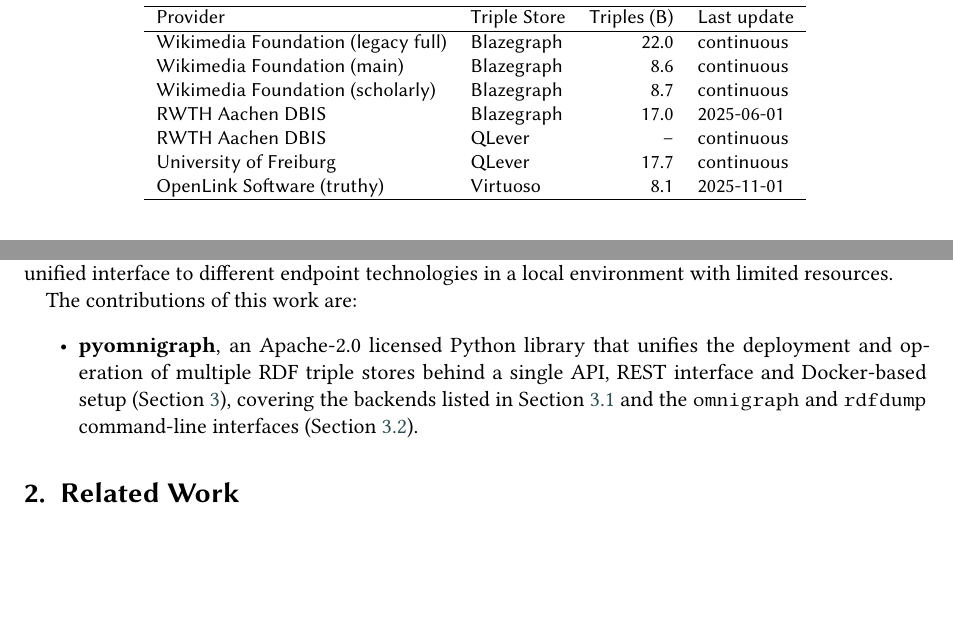
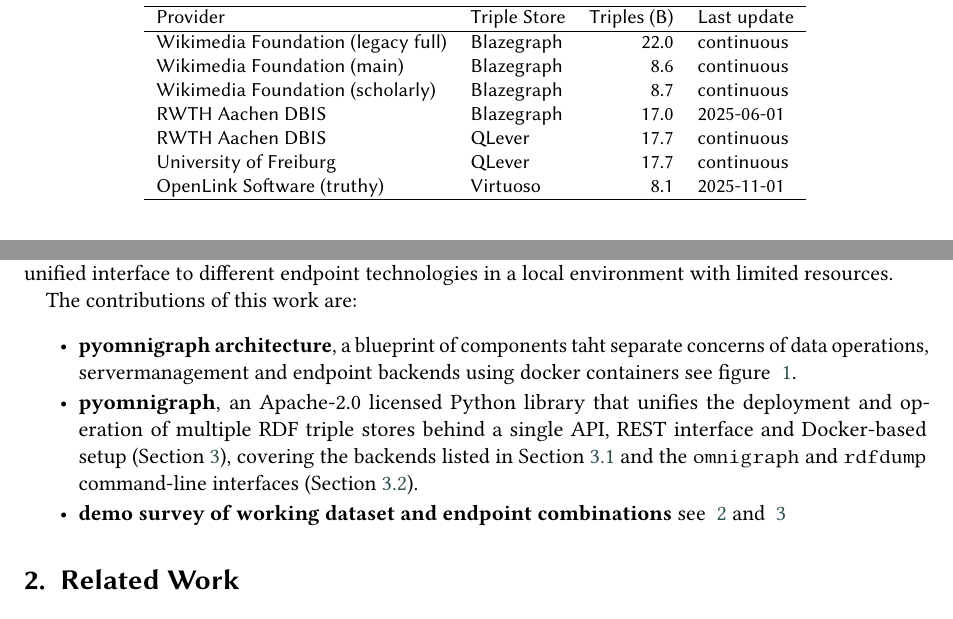
Before and after one commit to WolfgangFahl/pyomnigraphPaper, a LaTeX document (main.tex): two parts of page 2 of 9, joined at a grey line, cut so that both start at the same text, the shorter picture padded with empty space. Compiled offline with pdfLaTeX; a LaTeX package or settings file that is missing is left out.

Commit message:
Updates from Overleaf

```diff
--- a/main.tex
+++ b/main.tex
@@ -136,7 +136,7 @@
 Wikimedia Foundation (main)        & Blazegraph &  8.6 & continuous \\
 Wikimedia Foundation (scholarly)   & Blazegraph &  8.7 & continuous \\
 RWTH Aachen DBIS                   & Blazegraph & 17.0 & 2025-06-01 \\
-RWTH Aachen DBIS                   & QLever     &  --  & continuous \\
+RWTH Aachen DBIS                   & QLever     & 17.7 & continuous \\
 University of Freiburg             & QLever     & 17.7 & continuous \\
 OpenLink Software (truthy)         & Virtuoso   &  8.1 & 2025-11-01 \\
 \hline
@@ -150,7 +150,9 @@
 
 The contributions of this work are:
 \begin{itemize}
+\item \textbf{pyomnigraph architecture}, a blueprint of components taht separate concerns of data operations, servermanagement and endpoint backends using docker containers see figure ~\ref{fig:architecture}.
 \item \textbf{pyomnigraph}, an Apache-2.0 licensed Python library that unifies the deployment and operation of multiple RDF triple stores behind a single API, REST interface and Docker-based setup (Section~\ref{sec:resource}), covering the backends listed in Section~\ref{sec:backends} and the \texttt{omnigraph} and \texttt{rdfdump} command-line interfaces (Section~\ref{sec:cli}).
+\item \textbf{demo survey of working dataset and endpoint combinations} see ~\ref{tab:backends} and ~\ref{tab:subgraphs}
 \end{itemize}
 
 \section{Related Work}\label{sec:relatedwork}
```
Also changed, not shown: main.tex (1 more changed lines).
